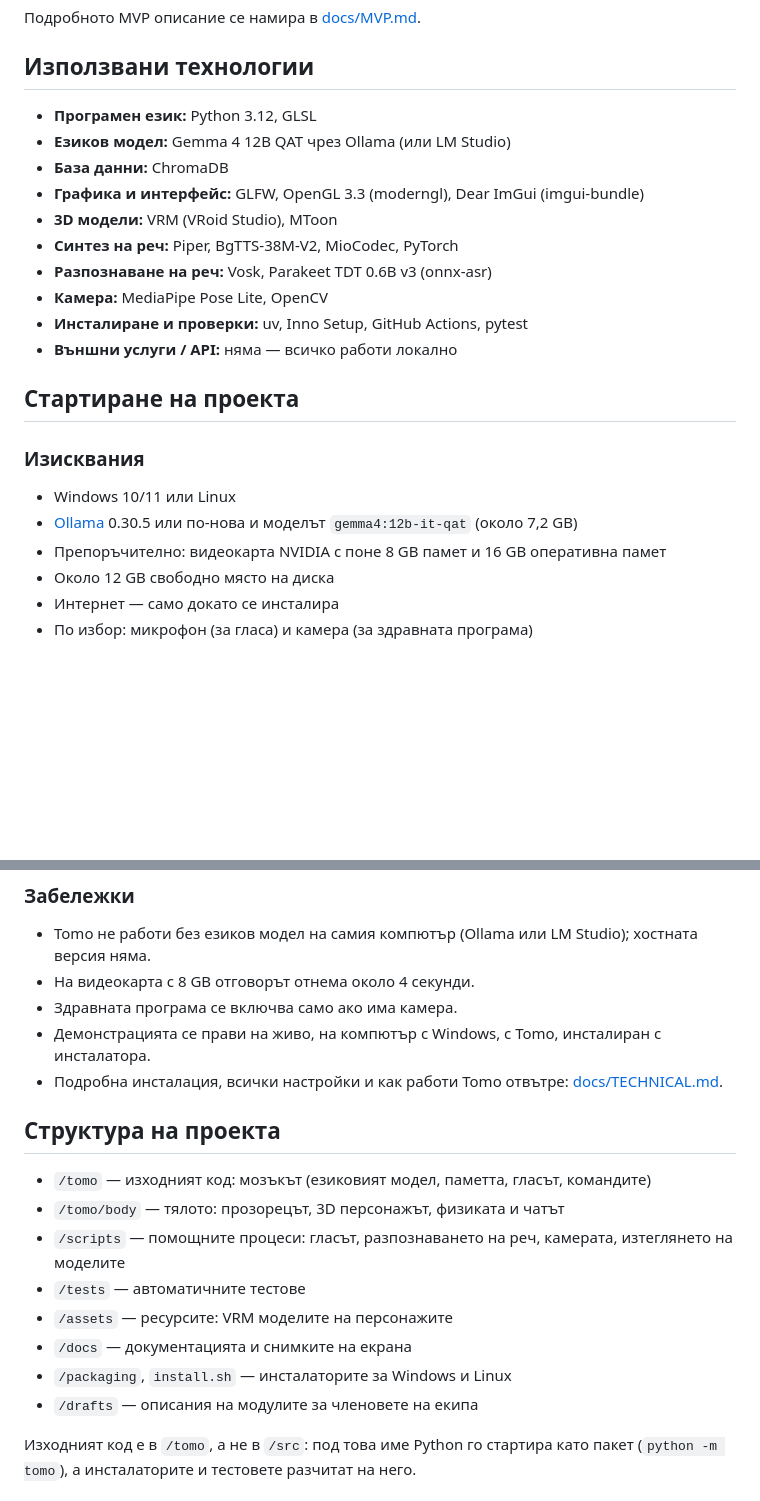
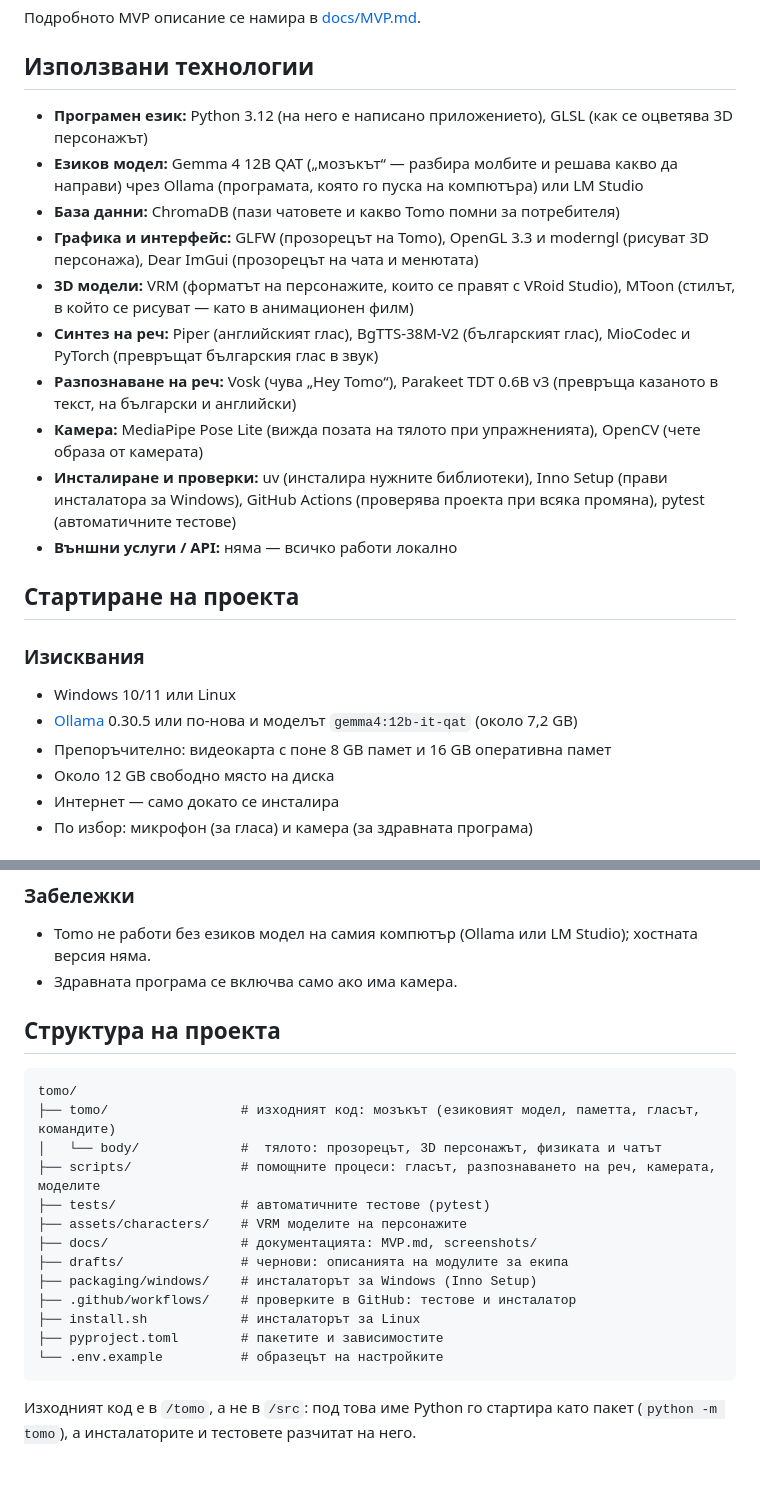
Before and after one commit to NodeVortexGit/Tomo, a Markdown page: README.md, 2 parts joined by grey strips. GitHub-like rendering; blank space fills up the shorter version.

Commit message:
README: technologies explained, folder tree, six screenshots
From the team's edited README:
- each technology says, in brackets, what it does for Tomo;
- the project structure is the folder tree from the technical document;
- docs/TECHNICAL.md is now docs/archive.md, kept in docs/ and no longer
  named in the README;
- six screenshots in docs/screenshots/: the chat, the chat history, a
  chat's menu, the character menu, the slash commands and the copy menu.
  They are Tomo's own character and chat window, rendered offscreen.

Co-Authored-By: Claude Opus 5.5 <noreply@anthropic.com>

````diff
--- a/README.md
+++ b/README.md
@@ -25,15 +25,25 @@ Tomo е настолно приложение за Windows и Linux — асис
 
 ## Използвани технологии
 
-- **Програмен език:** Python 3.12, GLSL
-- **Езиков модел:** Gemma 4 12B QAT чрез Ollama (или LM Studio)
-- **База данни:** ChromaDB
-- **Графика и интерфейс:** GLFW, OpenGL 3.3 (moderngl), Dear ImGui (imgui-bundle)
-- **3D модели:** VRM (VRoid Studio), MToon
-- **Синтез на реч:** Piper, BgTTS-38M-V2, MioCodec, PyTorch
-- **Разпознаване на реч:** Vosk, Parakeet TDT 0.6B v3 (onnx-asr)
-- **Камера:** MediaPipe Pose Lite, OpenCV
-- **Инсталиране и проверки:** uv, Inno Setup, GitHub Actions, pytest
+- **Програмен език:** Python 3.12 (на него е написано приложението), GLSL (как
+  се оцветява 3D персонажът)
+- **Езиков модел:** Gemma 4 12B QAT („мозъкът“ — разбира молбите и решава
+  какво да направи) чрез Ollama (програмата, която го пуска на компютъра) или
+  LM Studio
+- **База данни:** ChromaDB (пази чатовете и какво Tomo помни за потребителя)
+- **Графика и интерфейс:** GLFW (прозорецът на Tomo), OpenGL 3.3 и moderngl
+  (рисуват 3D персонажа), Dear ImGui (прозорецът на чата и менютата)
+- **3D модели:** VRM (форматът на персонажите, които се правят с VRoid
+  Studio), MToon (стилът, в който се рисуват — като в анимационен филм)
+- **Синтез на реч:** Piper (английският глас), BgTTS-38M-V2 (българският
+  глас), MioCodec и PyTorch (превръщат българския глас в звук)
+- **Разпознаване на реч:** Vosk (чува „Hey Tomo“), Parakeet TDT 0.6B v3
+  (превръща казаното в текст, на български и английски)
+- **Камера:** MediaPipe Pose Lite (вижда позата на тялото при упражненията),
+  OpenCV (чете образа от камерата)
+- **Инсталиране и проверки:** uv (инсталира нужните библиотеки), Inno Setup
+  (прави инсталатора за Windows), GitHub Actions (проверява проекта при всяка
+  промяна), pytest (автоматичните тестове)
 - **Външни услуги / API:** няма — всичко работи локално
 
 ## Стартиране на проекта
@@ -43,7 +53,7 @@ Tomo е настолно приложение за Windows и Linux — асис
 - Windows 10/11 или Linux
 - [Ollama](https://ollama.com/download) 0.30.5 или по-нова и моделът
   `gemma4:12b-it-qat` (около 7,2 GB)
-- Препоръчително: видеокарта NVIDIA с поне 8 GB памет и 16 GB оперативна памет
+- Препоръчително: видеокарта с поне 8 GB памет и 16 GB оперативна памет
 - Около 12 GB свободно място на диска
 - Интернет — само докато се инсталира
 - По избор: микрофон (за гласа) и камера (за здравната програма)
@@ -81,24 +91,25 @@ Tomo е настолно приложение за Windows и Linux — асис
 
 - Tomo не работи без езиков модел на самия компютър (Ollama или LM Studio);
   хостната версия няма.
-- На видеокарта с 8 GB отговорът отнема около 4 секунди.
 - Здравната програма се включва само ако има камера.
-- Демонстрацията се прави на живо, на компютър с Windows, с Tomo, инсталиран
-  с инсталатора.
-- Подробна инсталация, всички настройки и как работи Tomo отвътре:
-  [docs/TECHNICAL.md](docs/TECHNICAL.md).
 
 ## Структура на проекта
 
-- `/tomo` — изходният код: мозъкът (езиковият модел, паметта, гласът, командите)
-- `/tomo/body` — тялото: прозорецът, 3D персонажът, физиката и чатът
-- `/scripts` — помощните процеси: гласът, разпознаването на реч, камерата,
-  изтеглянето на моделите
-- `/tests` — автоматичните тестове
-- `/assets` — ресурсите: VRM моделите на персонажите
-- `/docs` — документацията и снимките на екрана
-- `/packaging`, `install.sh` — инсталаторите за Windows и Linux
-- `/drafts` — описания на модулите за членовете на екипа
+```
+tomo/
+├── tomo/                 # изходният код: мозъкът (езиковият модел, паметта, гласът, командите)
+│   └── body/             #  тялото: прозорецът, 3D персонажът, физиката и чатът
+├── scripts/              # помощните процеси: гласът, разпознаването на реч, камерата, моделите
+├── tests/                # автоматичните тестове (pytest)
+├── assets/characters/    # VRM моделите на персонажите
+├── docs/                 # документацията: MVP.md, screenshots/
+├── drafts/               # чернови: описанията на модулите за екипа
+├── packaging/windows/    # инсталаторът за Windows (Inno Setup)
+├── .github/workflows/    # проверките в GitHub: тестове и инсталатор
+├── install.sh            # инсталаторът за Linux
+├── pyproject.toml        # пакетите и зависимостите
+└── .env.example          # образецът на настройките
+```
 
 Изходният код е в `/tomo`, а не в `/src`: под това име Python го стартира като
 пакет (`python -m tomo`), а инсталаторите и тестовете разчитат на него.
````
Also changed, not shown: other parts of README.md (+8 -4 lines), docs/archive.md (renamed from docs/TECHNICAL.md, +2 -2 lines), docs/screenshots/01-chat.png (added), docs/screenshots/02-history.png (added), docs/screenshots/03-chat-menu.png (added), docs/screenshots/04-characters.png (added), docs/screenshots/05-commands.png (added), docs/screenshots/06-copy-menu.png (added), 4 other files.
